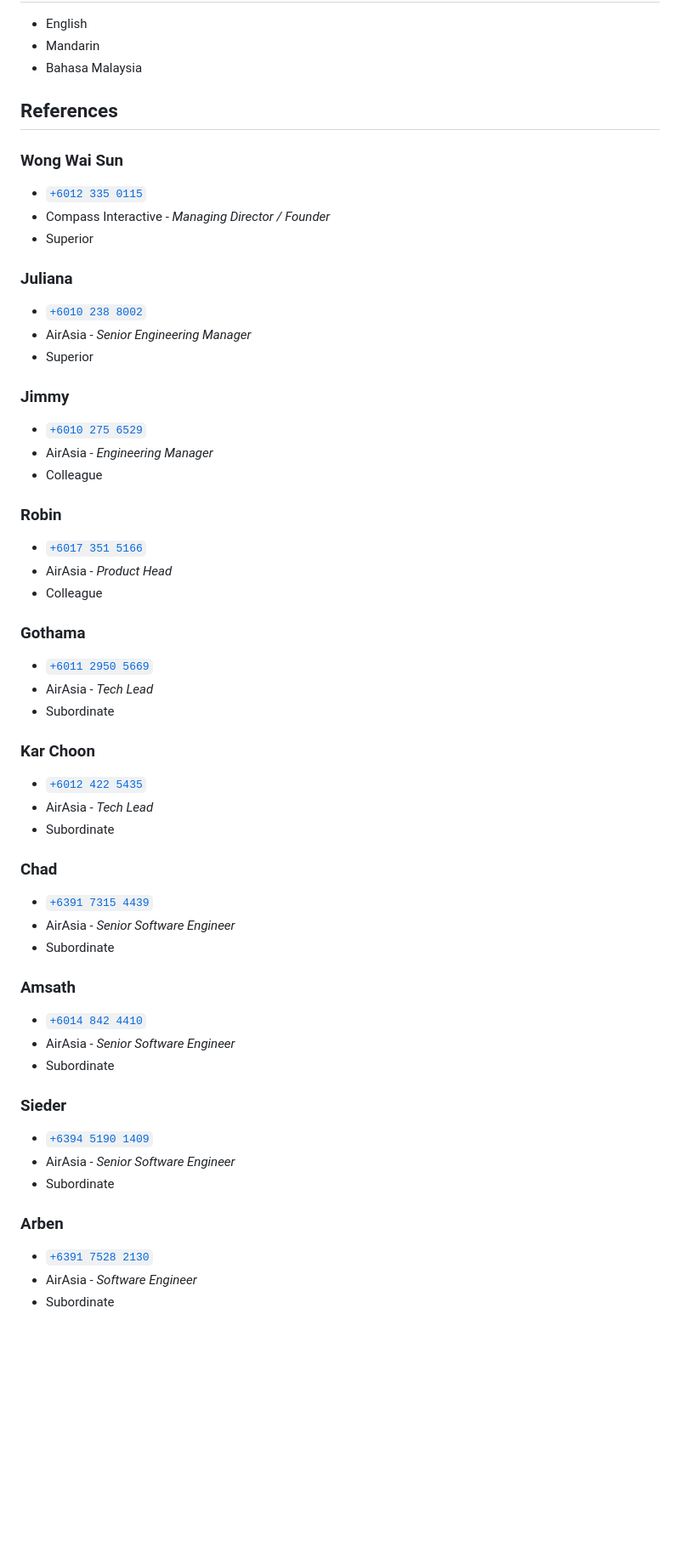
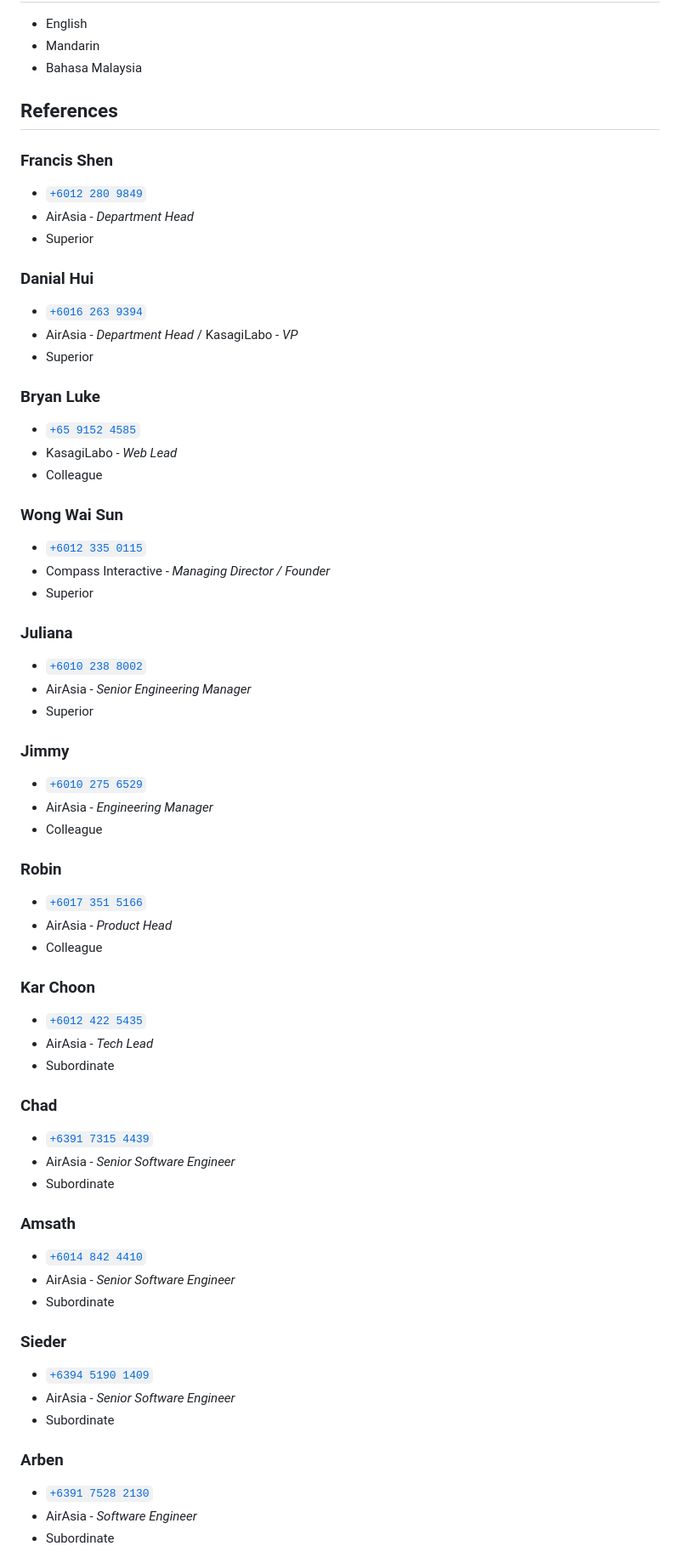
Before and after one commit to jasonrey/jasonrey.github.io, a Markdown page: resume.md, the part around one of its changes. Shown at 85% size. Rendered like a GitHub page; blank space fills up the shorter version.

Commit message:
Update resume

```diff
--- a/resume.md
+++ b/resume.md
@@ -134,6 +150,24 @@ Assigned with 2 technician to manage, plan and delegate tasks.
 
 ## References
 
+### Francis Shen
+
+- [`+6012 280 9849`](tel:+60122809849)
+- AirAsia - _Department Head_
+- Superior
+
+### Danial Hui
+
+- [`+6016 263 9394`](tel:+60162639394)
+- AirAsia - _Department Head_ / KasagiLabo - _VP_
+- Superior
+
+### Bryan Luke
+
+- [`+65 9152 4585`](tel:+6591524585)
+- KasagiLabo - _Web Lead_
+- Colleague
+
 ### Wong Wai Sun
 
 - [`+6012 335 0115`](tel:+60123350115)
@@ -141,46 +175,49 @@ Assigned with 2 technician to manage, plan and delegate tasks.
 - Superior
 
 ### Juliana
+
 - [`+6010 238 8002`](tel:+60102388002)
 - AirAsia - _Senior Engineering Manager_
 - Superior
 
 ### Jimmy
+
 - [`+6010 275 6529`](tel:+60102756529)
 - AirAsia - _Engineering Manager_
 - Colleague
 
 ### Robin
+
 - [`+6017 351 5166`](tel:+60173515166)
 - AirAsia - _Product Head_
 - Colleague
 
-### Gothama
-- [`+6011 2950 5669`](tel:+601129505669)
-- AirAsia - _Tech Lead_
-- Subordinate
+### Kar Choon
 
-### Kar Choon
 - [`+6012 422 5435`](tel:+60124225435)
 - AirAsia - _Tech Lead_
 - Subordinate
 
 ### Chad
+
 - [`+6391 7315 4439`](tel:+639173154439)
 - AirAsia - _Senior Software Engineer_
 - Subordinate
 
 ### Amsath
+
 - [`+6014 842 4410`](tel:+60148424410)
 - AirAsia - _Senior Software Engineer_
 - Subordinate
 
 ### Sieder
+
 - [`+6394 5190 1409`](tel:+639451901409)
 - AirAsia - _Senior Software Engineer_
 - Subordinate
 
 ### Arben
+
 - [`+6391 7528 2130`](tel:+639175282130)
 - AirAsia - _Software Engineer_
 - Subordinate
```
Also changed, not shown: other parts of resume.md (+37 -14 lines).
